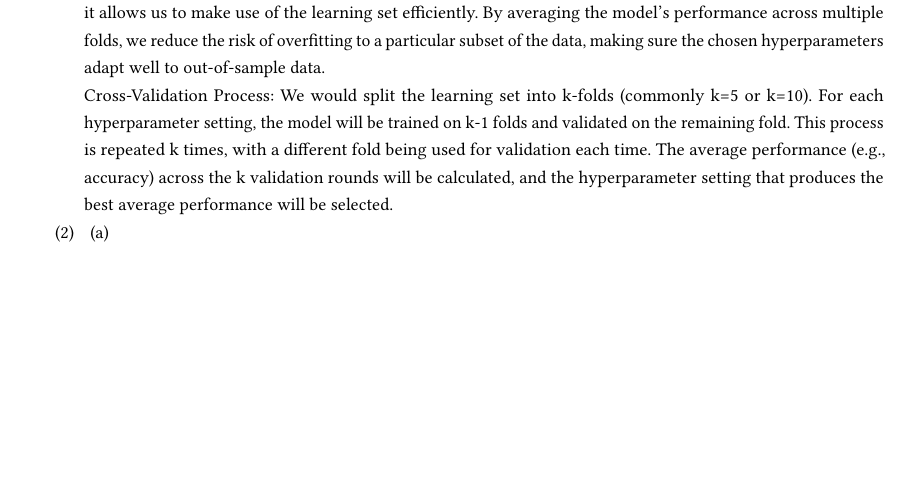
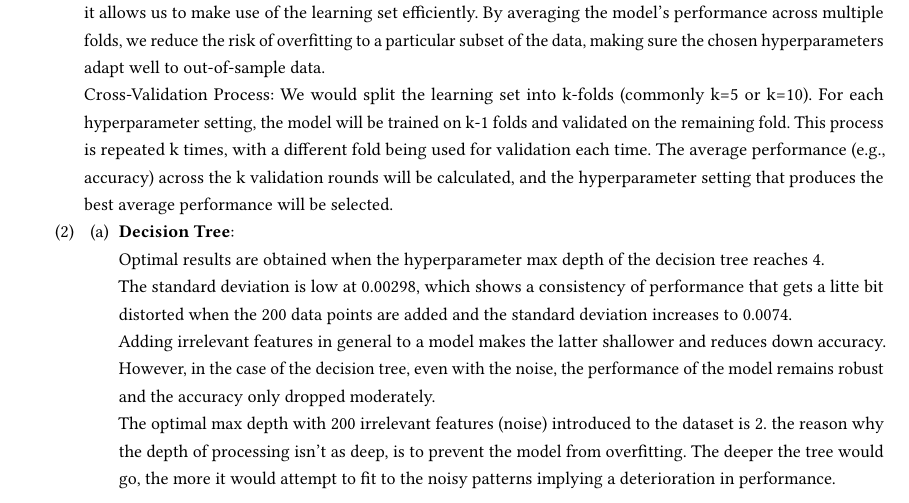
Before and after one commit to Zainab2698/ELEN0062-ML-Projects, a LaTeX paper (main.tex): part of page 3 of 13 before the commit and part of page 3 of 14 after it, cut so that both start at the same text, the shorter picture padded with empty space. Compiled offline with pdfLaTeX.

Commit message:
Q4 Decision Tree explanation

```diff
--- a/main.tex
+++ b/main.tex
@@ -143,7 +143,11 @@ Finally, by distributing the denominators in parenthesis and simplifying, we get
     	The average performance (e.g., accuracy) across the k validation rounds will be calculated, and the hyperparameter setting that produces the best average performance will be selected.
     \item
 \begin{enumerate}
-    \item
+    \item \textbf{Decision Tree}:\\
+    Optimal results are obtained when the hyperparameter max depth of the decision tree reaches 4.\\
+    The standard deviation is low at 0.00298, which shows a consistency of performance that gets a litte bit distorted when the 200 data points are added and the standard deviation increases to 0.0074.\\
+    Adding irrelevant features in general to a model makes the latter shallower and reduces down accuracy. However, in the case of the decision tree, even with the noise, the performance of the model remains robust and the accuracy only dropped moderately.\\
+    The optimal max depth with 200 irrelevant features (noise) introduced to the dataset is 2. the reason why the depth of processing isn't as deep, is to prevent the model from overfitting. The deeper the tree would go, the more it would attempt to fit to the noisy patterns implying a deterioration in performance.
     \item \textbf{K-nearest neighbors} displays only a 0.3\% loss of accuracy.\\
     This is because Knn is based on average distance thus the likelihood that noisy points consistently dominate the k-nearest neighbors of any given point is low.\\
     Also, we can see the parameter $n$ lowering to 11.\\
```
Also changed, not shown: main.tex (2 more changed lines).
